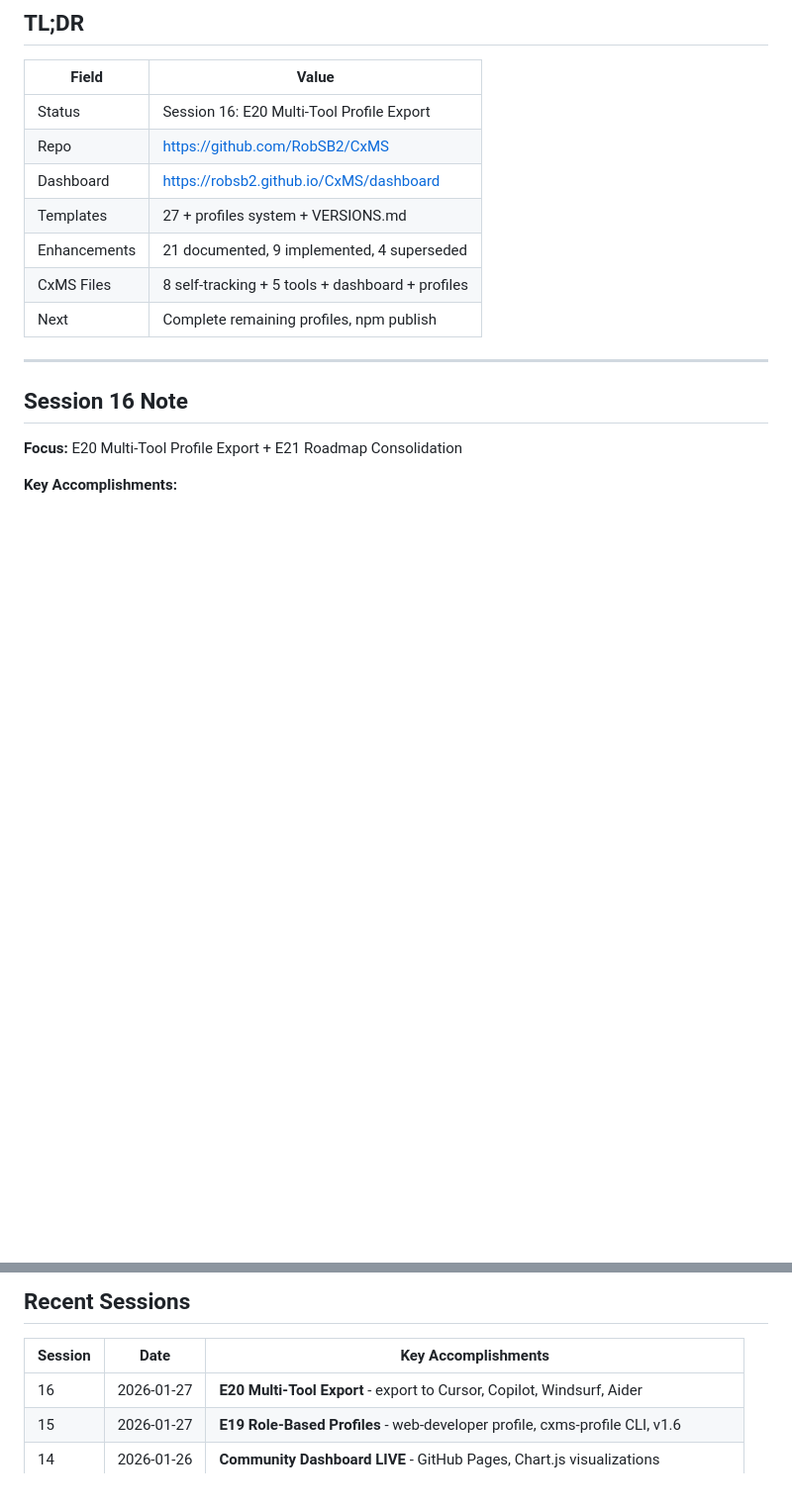
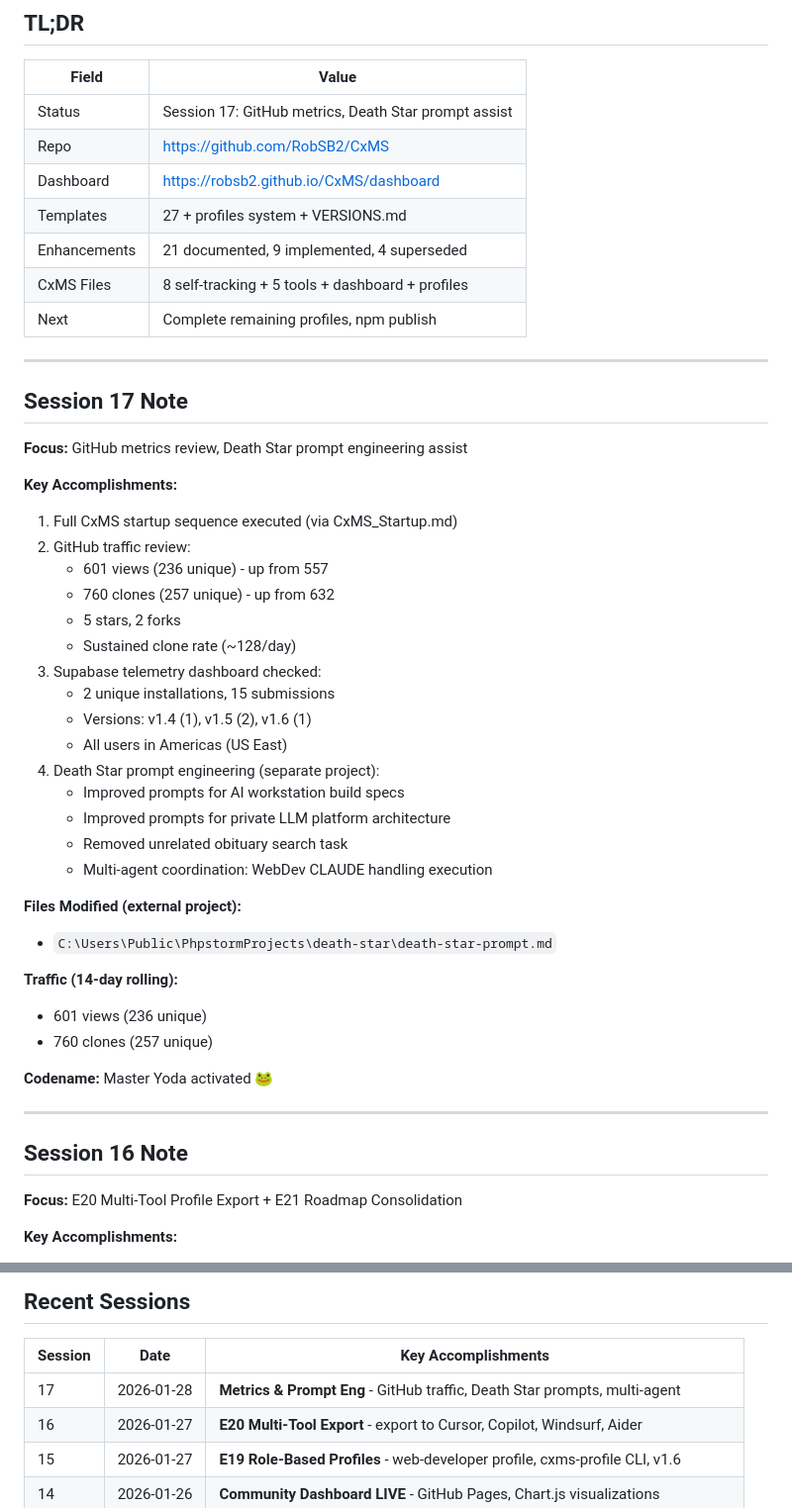
Before and after one commit to RobSB2/CxMS, a Markdown page: CxMS_Session.md, 2 parts joined by grey strips. Shown at 99% size. Drawn GitHub-style; blank space fills up the shorter version.

Commit message:
Session 17 wrap-up: GitHub metrics, Death Star prompt assist
- Traffic: 601 views, 760 clones (sustained growth)
- Telemetry dashboard: 2 installs, 15 submissions
- Death Star prompt engineering for external project
- Multi-agent coordination with WebDev CLAUDE

Co-Authored-By: Claude Opus 4.5 <noreply@anthropic.com>

```diff
--- a/CxMS_Session.md
+++ b/CxMS_Session.md
@@ -11,13 +11,45 @@
 
 | Field | Value |
 |-------|-------|
-| Status | Session 16: E20 Multi-Tool Profile Export |
+| Status | Session 17: GitHub metrics, Death Star prompt assist |
 | Repo | https://github.com/RobSB2/CxMS |
 | Dashboard | https://robsb2.github.io/CxMS/dashboard |
 | Templates | 27 + profiles system + VERSIONS.md |
 | Enhancements | 21 documented, 9 implemented, 4 superseded |
 | CxMS Files | 8 self-tracking + 5 tools + dashboard + profiles |
 | Next | Complete remaining profiles, npm publish |
+
+---
+
+## Session 17 Note
+
+**Focus:** GitHub metrics review, Death Star prompt engineering assist
+
+**Key Accomplishments:**
+1. Full CxMS startup sequence executed (via CxMS_Startup.md)
+2. GitHub traffic review:
+   - 601 views (236 unique) - up from 557
+   - 760 clones (257 unique) - up from 632
+   - 5 stars, 2 forks
+   - Sustained clone rate (~128/day)
+3. Supabase telemetry dashboard checked:
+   - 2 unique installations, 15 submissions
+   - Versions: v1.4 (1), v1.5 (2), v1.6 (1)
+   - All users in Americas (US East)
+4. Death Star prompt engineering (separate project):
+   - Improved prompts for AI workstation build specs
+   - Improved prompts for private LLM platform architecture
+   - Removed unrelated obituary search task
+   - Multi-agent coordination: WebDev CLAUDE handling execution
+
+**Files Modified (external project):**
+- `C:\Users\Public\PhpstormProjects\death-star\death-star-prompt.md`
+
+**Traffic (14-day rolling):**
+- 601 views (236 unique)
+- 760 clones (257 unique)
+
+**Codename:** Master Yoda activated 🐸
 
 ---
 
@@ -345,6 +377,7 @@ node tools/cxms-profile.mjs export web-developer --format all --output ./my-proj
 
 | Session | Date | Key Accomplishments |
 |---------|------|---------------------|
+| 17 | 2026-01-28 | **Metrics & Prompt Eng** - GitHub traffic, Death Star prompts, multi-agent |
 | 16 | 2026-01-27 | **E20 Multi-Tool Export** - export to Cursor, Copilot, Windsurf, Aider |
 | 15 | 2026-01-27 | **E19 Role-Based Profiles** - web-developer profile, cxms-profile CLI, v1.6 |
 | 14 | 2026-01-26 | **Community Dashboard LIVE** - GitHub Pages, Chart.js visualizations |
```
Also changed, not shown: other parts of CxMS_Session.md (+2 -2 lines).
